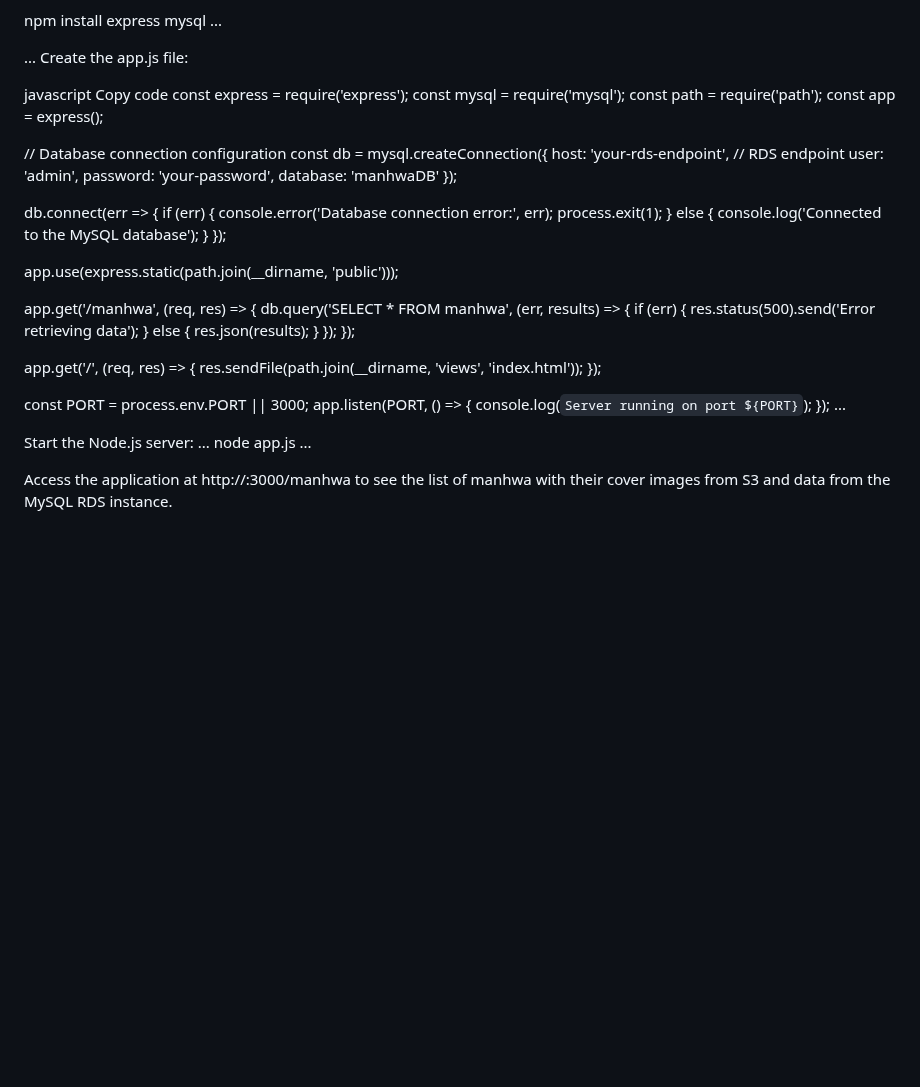
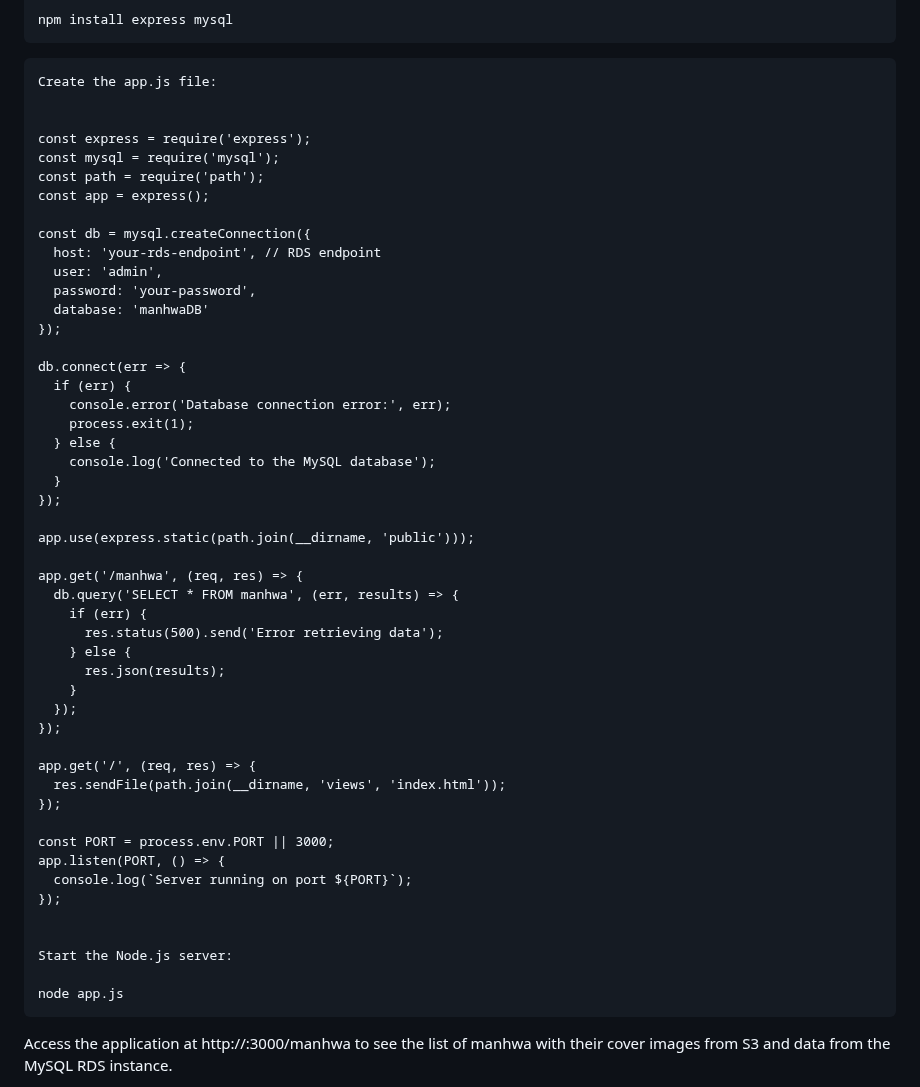
Before and after one commit to Hemanthbugata/mahwa-deployment, a Markdown page: README.md, the part around one of its changes. GitHub-like rendering; blank space fills up the shorter version.

````diff
--- a/README.md
+++ b/README.md
@@ -133,19 +144,17 @@ Install necessary packages:
 
 
 npm install express mysql
-...
+```
 
-...
+```
 Create the app.js file:
 
-javascript
-Copy code
+
 const express = require('express');
 const mysql = require('mysql');
 const path = require('path');
 const app = express();
 
-// Database connection configuration
 const db = mysql.createConnection({
   host: 'your-rds-endpoint', // RDS endpoint
   user: 'admin',
@@ -182,12 +191,12 @@ const PORT = process.env.PORT || 3000;
 app.listen(PORT, () => {
   console.log(`Server running on port ${PORT}`);
 });
-...
+
 
 Start the Node.js server:
-...
+
 node app.js
-...
+```
 
 Access the application at http://<your-ec2-public-ip>:3000/manhwa to see the list of manhwa with their cover images from S3 and data from the MySQL RDS instance.
 
````
Also changed, not shown: other parts of README.md (+34 -23 lines).
